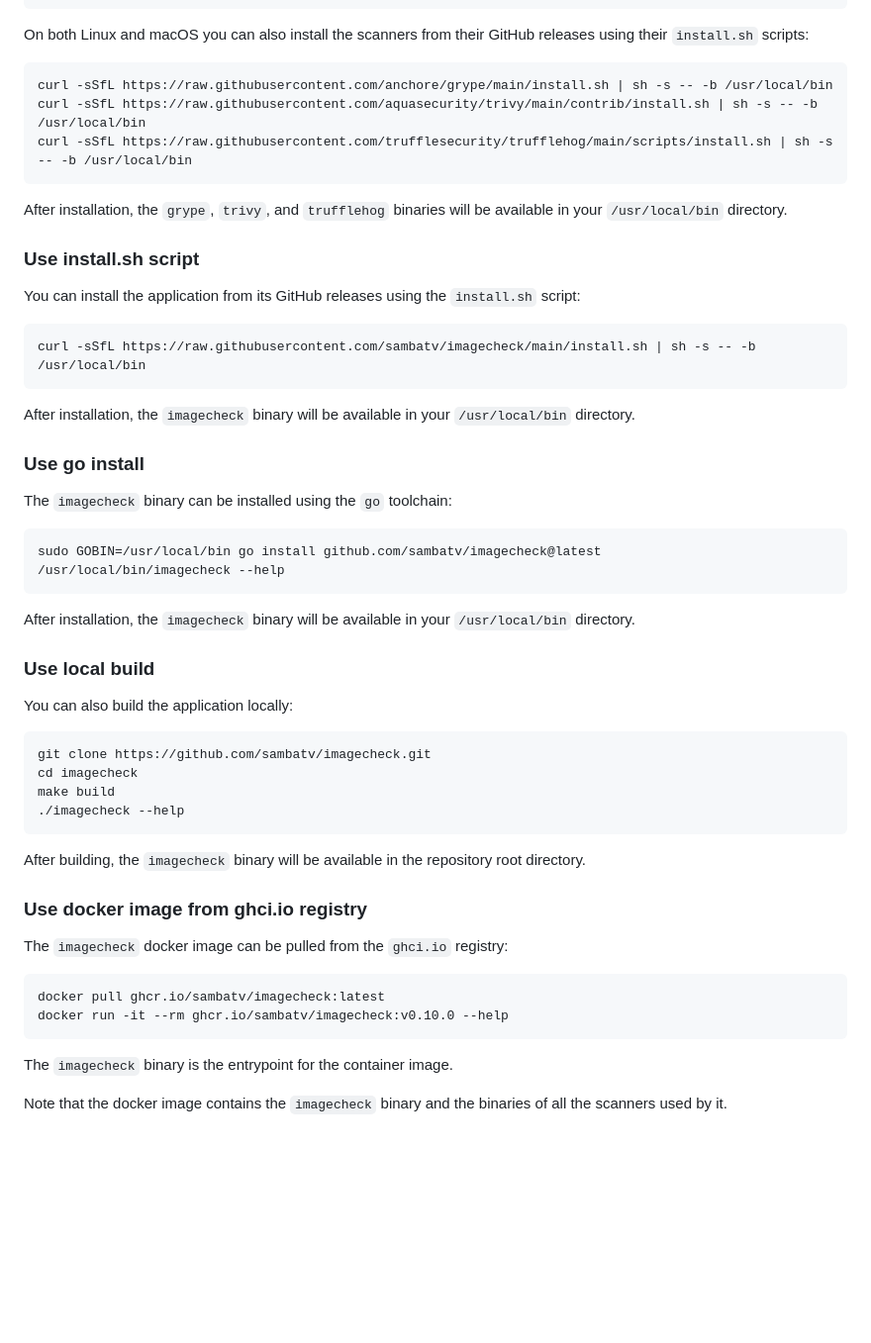
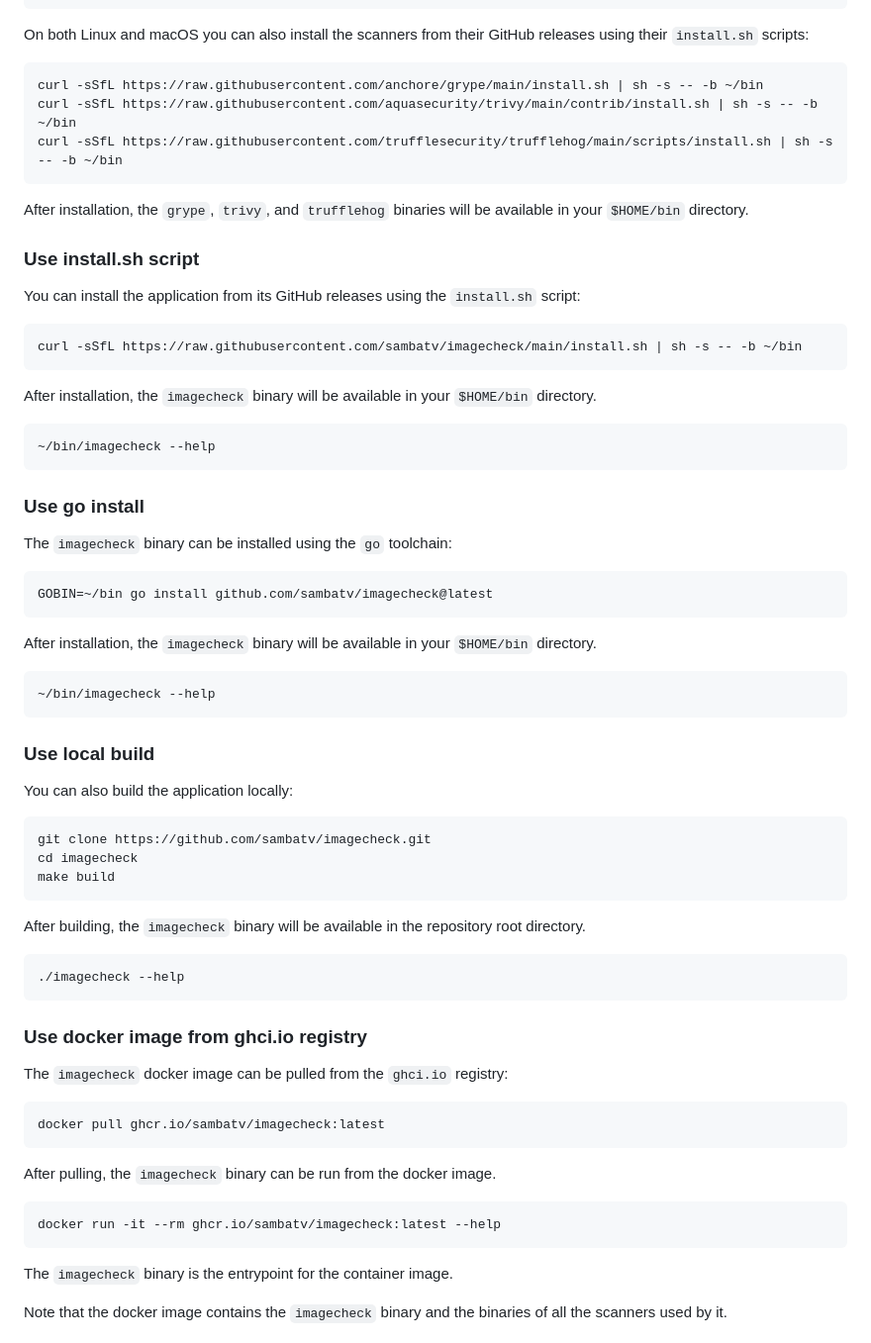
Before and after one commit to sambatv/imagecheck, a Markdown page: README.md, the part around the change. Shown: that part at 99% size. Rendered like a GitHub page; blank space fills up the shorter version.

Commit message:
Improve usage examples in docs

````diff
--- a/README.md
+++ b/README.md
@@ -77,36 +77,43 @@ On both Linux and macOS you can also install the scanners from their GitHub
 releases using their `install.sh` scripts:
 
 ```shell
-curl -sSfL https://raw.githubusercontent.com/anchore/grype/main/install.sh | sh -s -- -b /usr/local/bin
-curl -sSfL https://raw.githubusercontent.com/aquasecurity/trivy/main/contrib/install.sh | sh -s -- -b /usr/local/bin
-curl -sSfL https://raw.githubusercontent.com/trufflesecurity/trufflehog/main/scripts/install.sh | sh -s -- -b /usr/local/bin
+curl -sSfL https://raw.githubusercontent.com/anchore/grype/main/install.sh | sh -s -- -b ~/bin
+curl -sSfL https://raw.githubusercontent.com/aquasecurity/trivy/main/contrib/install.sh | sh -s -- -b ~/bin
+curl -sSfL https://raw.githubusercontent.com/trufflesecurity/trufflehog/main/scripts/install.sh | sh -s -- -b ~/bin
 ```
 
 After installation, the `grype`, `trivy`, and `trufflehog` binaries will be
-available in your `/usr/local/bin` directory.
+available in your `$HOME/bin` directory.
 
 ### Use install.sh script
 
 You can install the application from its GitHub releases using the `install.sh` script:
 
 ```shell
-curl -sSfL https://raw.githubusercontent.com/sambatv/imagecheck/main/install.sh | sh -s -- -b /usr/local/bin
+curl -sSfL https://raw.githubusercontent.com/sambatv/imagecheck/main/install.sh | sh -s -- -b ~/bin
 ```
 
 After installation, the `imagecheck` binary will be available in your
-`/usr/local/bin` directory.
+`$HOME/bin` directory.
+
+```shell
+~/bin/imagecheck --help
+```
 
 ### Use go install
 
 The `imagecheck` binary can be installed using the `go` toolchain:
 
 ```shell
-sudo GOBIN=/usr/local/bin go install github.com/sambatv/imagecheck@latest
-/usr/local/bin/imagecheck --help
+GOBIN=~/bin go install github.com/sambatv/imagecheck@latest
 ```
 
 After installation, the `imagecheck` binary will be available in your
-`/usr/local/bin` directory.
+`$HOME/bin` directory.
+
+```shell
+~/bin/imagecheck --help
+```
 
 ### Use local build
 
@@ -116,11 +123,14 @@ You can also build the application locally:
 git clone https://github.com/sambatv/imagecheck.git
 cd imagecheck
 make build
-./imagecheck --help
 ```
 
 After building, the `imagecheck` binary will be available in the repository
 root directory.
+
+```shell
+./imagecheck --help
+```
 
 ### Use docker image from ghci.io registry
 
@@ -128,7 +138,12 @@ The `imagecheck` docker image can be pulled from the `ghci.io` registry:
 
 ```shell
 docker pull ghcr.io/sambatv/imagecheck:latest
-docker run -it --rm ghcr.io/sambatv/imagecheck:v0.10.0 --help
+```
+
+After pulling, the `imagecheck` binary can be run from the docker image.
+
+```shell
+docker run -it --rm ghcr.io/sambatv/imagecheck:latest --help
 ```
 
 The `imagecheck` binary is the entrypoint for the container image.
````
